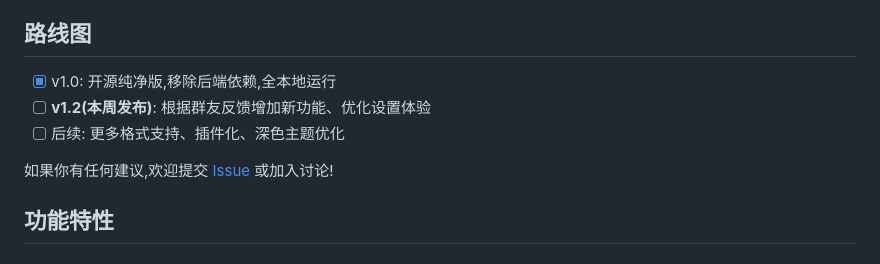
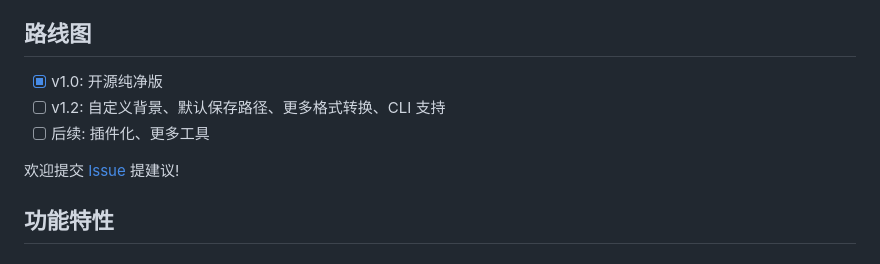
Before and after one commit to Joshua-Zion/toolknit-desktop, a Markdown page: README.md, the part around one of its changes. Drawn GitHub-style.

```diff
--- a/README.md
+++ b/README.md
@@ -49,11 +49,11 @@ ToolKnit 是一个多功能桌面工具箱,把日常会用到的音视频处理
 
 ## 路线图
 
-- [x] v1.0: 开源纯净版,移除后端依赖,全本地运行
-- [ ] **v1.2(本周发布)**: 根据群友反馈增加新功能、优化设置体验
-- [ ] 后续: 更多格式支持、插件化、深色主题优化
+- [x] v1.0: 开源纯净版
+- [ ] v1.2: 自定义背景、默认保存路径、更多格式转换、CLI 支持
+- [ ] 后续: 插件化、更多工具
 
-如果你有任何建议,欢迎提交 [Issue](https://github.com/ZihangDong/toolknit-desktop/issues) 或加入讨论!
+欢迎提交 [Issue](https://github.com/ZihangDong/toolknit-desktop/issues) 提建议!
 
 ## 功能特性
 
```
Also changed, not shown: other parts of README.md (+2 -2 lines), README_EN.md (+6 -6 lines).
